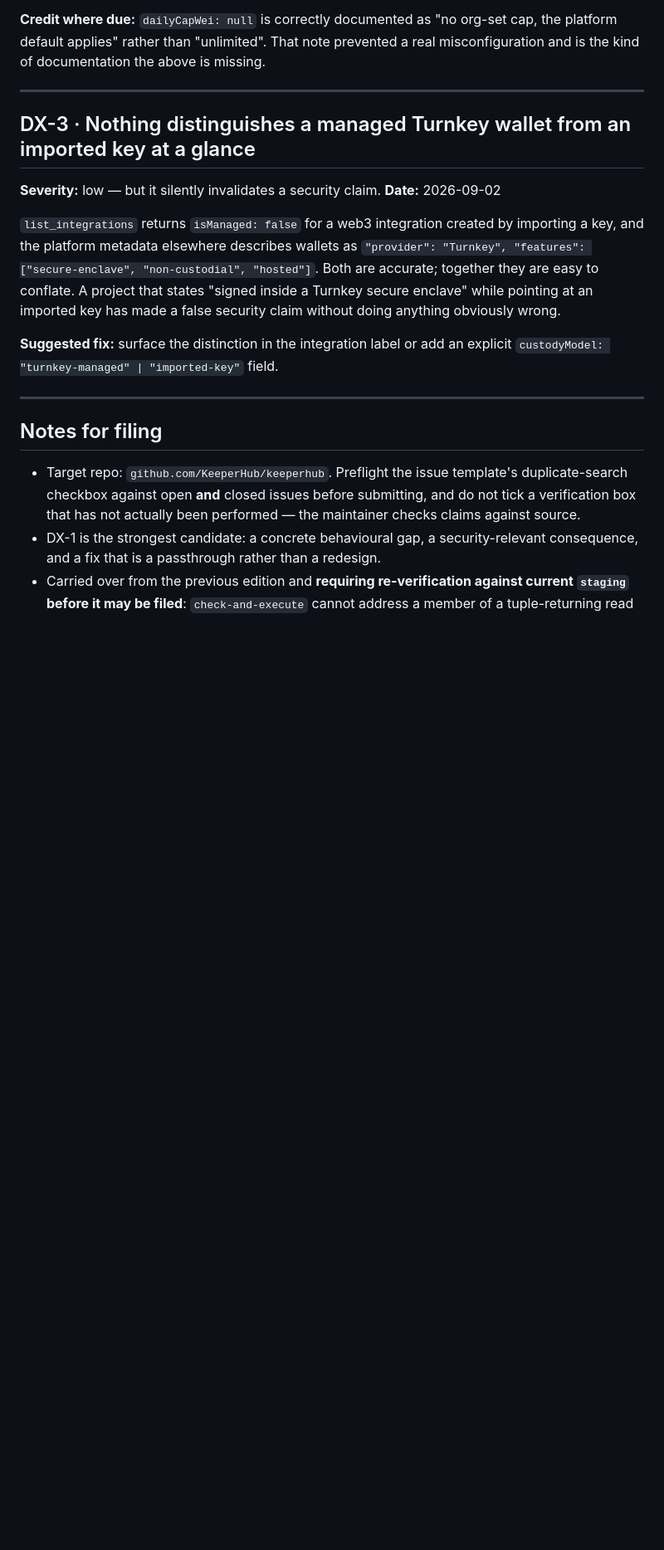
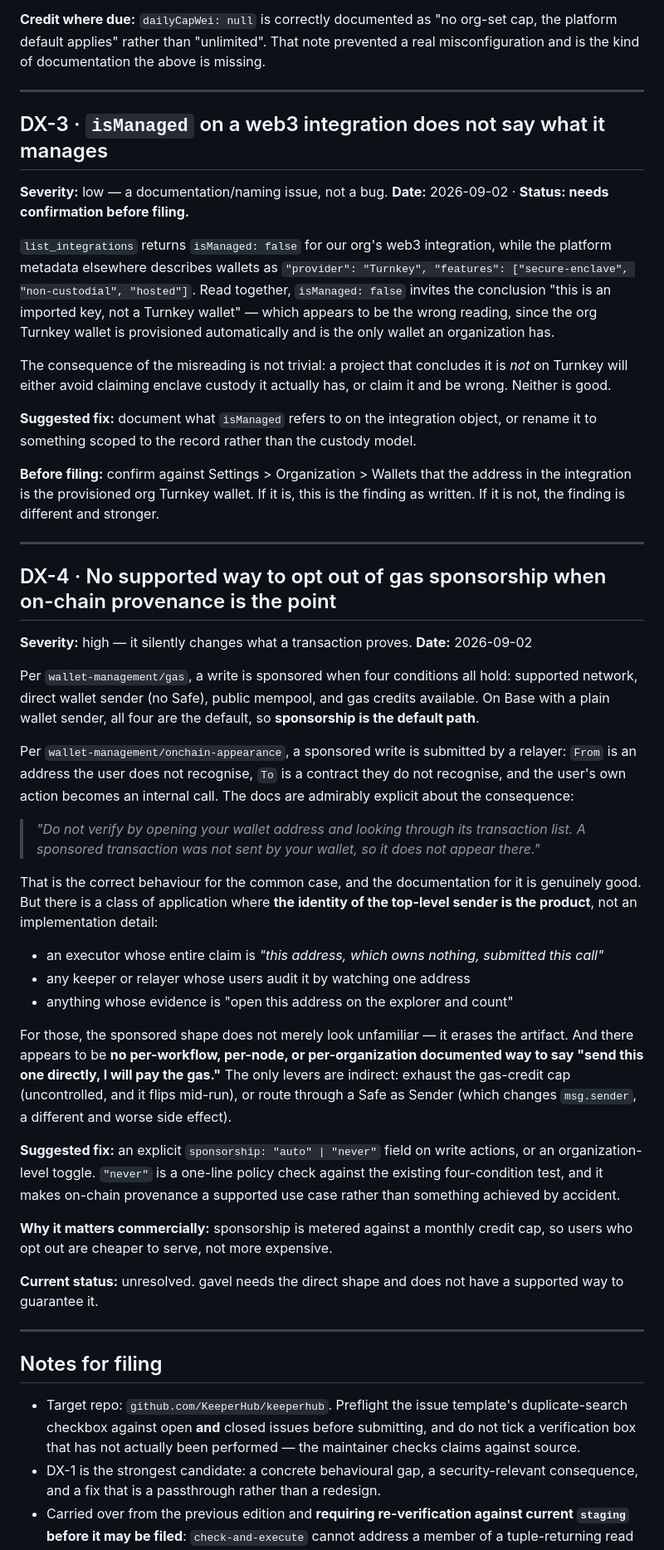
Before and after one commit to edycutjong/gavel, a Markdown page: DX-REPORT.md, the part around the change. Shown at 83% size. Drawn GitHub-style; blank space fills up the shorter version.

Commit message:
DX-4: gas sponsorship silently erases the evidence this project is built on
Base is a gas-sponsored network by default. On the sponsored route a relayer
submits the transaction, our call becomes an internal call, and the docs are
explicit that the transaction does not appear in our own wallet's list at all.

gavel's headline claim is "executed by an address that owns none of them", and
the natural way to check that is to open the executor on a block explorer and
count. On the sponsored path that page is empty. So gavel needs the direct
shape, and there is no documented per-workflow or per-org way to ask for it.

Filed as DX-4, and it is the strongest bounty candidate so far: the fix is a
one-line policy check against the four-condition sponsorship test, and users
who opt out cost less to serve.

DX-3 downgraded and marked needs-confirmation. isManaged: false most likely
describes the integration record rather than key custody; the org Turnkey
wallet is provisioned automatically and is the only wallet an org has.

```diff
--- a/DX-REPORT.md
+++ b/DX-REPORT.md
@@ -78,20 +78,72 @@ misconfiguration and is the kind of documentation the above is missing.
 
 ---
 
-## DX-3 · Nothing distinguishes a managed Turnkey wallet from an imported key at a glance
+## DX-3 · `isManaged` on a web3 integration does not say what it manages
 
-**Severity:** low — but it silently invalidates a security claim.
+**Severity:** low — a documentation/naming issue, not a bug.
+**Date:** 2026-09-02 · **Status: needs confirmation before filing.**
+
+`list_integrations` returns `isManaged: false` for our org's web3 integration, while the
+platform metadata elsewhere describes wallets as `"provider": "Turnkey", "features":
+["secure-enclave", "non-custodial", "hosted"]`. Read together, `isManaged: false` invites
+the conclusion "this is an imported key, not a Turnkey wallet" — which appears to be the
+wrong reading, since the org Turnkey wallet is provisioned automatically and is the only
+wallet an organization has.
+
+The consequence of the misreading is not trivial: a project that concludes it is *not* on
+Turnkey will either avoid claiming enclave custody it actually has, or claim it and be
+wrong. Neither is good.
+
+**Suggested fix:** document what `isManaged` refers to on the integration object, or rename
+it to something scoped to the record rather than the custody model.
+
+**Before filing:** confirm against Settings > Organization > Wallets that the address in
+the integration is the provisioned org Turnkey wallet. If it is, this is the finding as
+written. If it is not, the finding is different and stronger.
+
+---
+
+## DX-4 · No supported way to opt out of gas sponsorship when on-chain provenance is the point
+
+**Severity:** high — it silently changes what a transaction proves.
 **Date:** 2026-09-02
 
-`list_integrations` returns `isManaged: false` for a web3 integration created by importing
-a key, and the platform metadata elsewhere describes wallets as
-`"provider": "Turnkey", "features": ["secure-enclave", "non-custodial", "hosted"]`. Both
-are accurate; together they are easy to conflate. A project that states "signed inside a
-Turnkey secure enclave" while pointing at an imported key has made a false security claim
-without doing anything obviously wrong.
+Per `wallet-management/gas`, a write is sponsored when four conditions all hold: supported
+network, direct wallet sender (no Safe), public mempool, and gas credits available. On Base
+with a plain wallet sender, all four are the default, so **sponsorship is the default path**.
 
-**Suggested fix:** surface the distinction in the integration label or add an explicit
-`custodyModel: "turnkey-managed" | "imported-key"` field.
+Per `wallet-management/onchain-appearance`, a sponsored write is submitted by a relayer:
+`From` is an address the user does not recognise, `To` is a contract they do not recognise,
+and the user's own action becomes an internal call. The docs are admirably explicit about
+the consequence:
+
+> *"Do not verify by opening your wallet address and looking through its transaction list. A
+> sponsored transaction was not sent by your wallet, so it does not appear there."*
+
+That is the correct behaviour for the common case, and the documentation for it is genuinely
+good. But there is a class of application where **the identity of the top-level sender is
+the product**, not an implementation detail:
+
+- an executor whose entire claim is *"this address, which owns nothing, submitted this call"*
+- any keeper or relayer whose users audit it by watching one address
+- anything whose evidence is "open this address on the explorer and count"
+
+For those, the sponsored shape does not merely look unfamiliar — it erases the artifact. And
+there appears to be **no per-workflow, per-node, or per-organization documented way to say
+"send this one directly, I will pay the gas."** The only levers are indirect: exhaust the
+gas-credit cap (uncontrolled, and it flips mid-run), or route through a Safe as Sender
+(which changes `msg.sender`, a different and worse side effect).
+
+**Suggested fix:** an explicit `sponsorship: "auto" | "never"` field on write actions, or an
+organization-level toggle. `"never"` is a one-line policy check against the existing
+four-condition test, and it makes on-chain provenance a supported use case rather than
+something achieved by accident.
+
+**Why it matters commercially:** sponsorship is metered against a monthly credit cap, so
+users who opt out are cheaper to serve, not more expensive.
+
+**Current status:** unresolved. gavel needs the direct shape and does not have a supported
+way to guarantee it.
 
 ---
 
```
